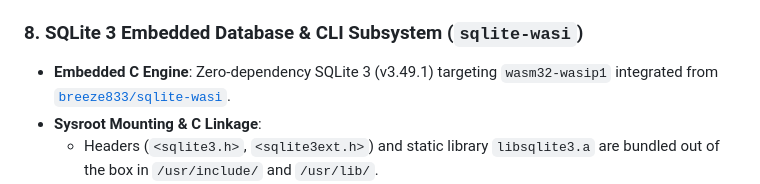
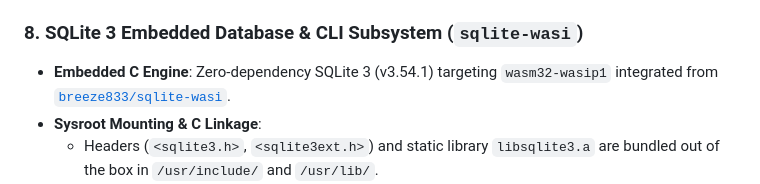
Before and after one commit to breeze833/wasm-c-ide, a Markdown page: README.md, the part around the change. Rendered like a GitHub page.

Commit message:
docs: correct SQLite 3 version to 3.54.1 in README.md and AGENTS.md

```diff
--- a/README.md
+++ b/README.md
@@ -237,7 +237,7 @@ This IDE is specifically engineered for **students and systems programming educa
     - Standalone Raylib: `-lraylib`
 
 ### 8. SQLite 3 Embedded Database & CLI Subsystem (`sqlite-wasi`)
-- **Embedded C Engine**: Zero-dependency SQLite 3 (v3.49.1) targeting `wasm32-wasip1` integrated from [`breeze833/sqlite-wasi`](https://github.com/breeze833/sqlite-wasi).
+- **Embedded C Engine**: Zero-dependency SQLite 3 (v3.54.1) targeting `wasm32-wasip1` integrated from [`breeze833/sqlite-wasi`](https://github.com/breeze833/sqlite-wasi).
 - **Sysroot Mounting & C Linkage**:
   - Headers (`<sqlite3.h>`, `<sqlite3ext.h>`) and static library `libsqlite3.a` are bundled out of the box in `/usr/include/` and `/usr/lib/`.
   - User C programs compile and link cleanly with standard `-lsqlite3` without additional flags or host bridges.
```
Also changed, not shown: AGENTS.md (+1 -1 lines).
